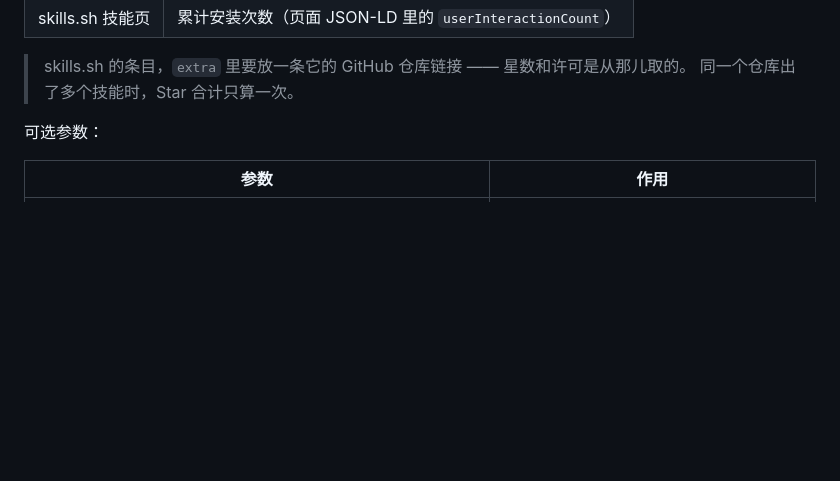
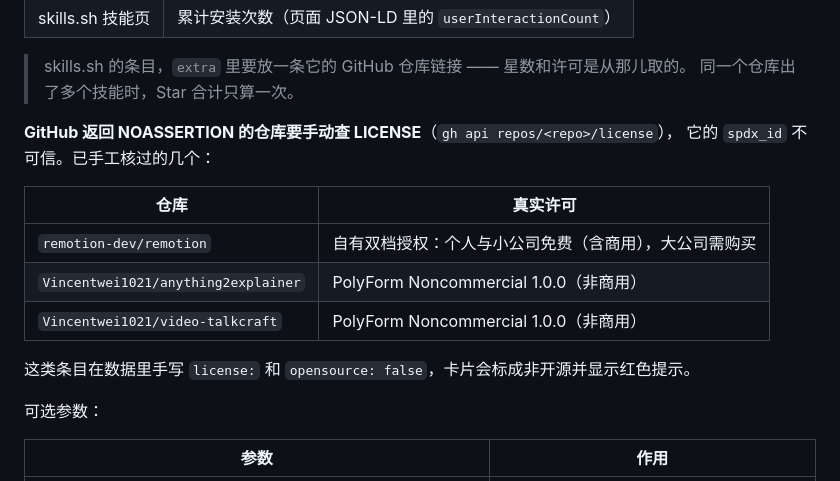
Before and after one commit to xiaomao-cat/dafeiyu, a Markdown page: README.md, the part around the change. Drawn GitHub-style; blank space fills up the shorter version.

Commit message:
README 补记三例 NOASSERTION 仓库的真实许可与处理方式

```diff
--- a/README.md
+++ b/README.md
@@ -43,6 +43,17 @@ node tools/add-plugin.mjs \
 
 > skills.sh 的条目，`extra` 里要放一条它的 GitHub 仓库链接 —— 星数和许可是从那儿取的。
 > 同一个仓库出了多个技能时，Star 合计只算一次。
+
+**GitHub 返回 NOASSERTION 的仓库要手动查 LICENSE**（`gh api repos/<repo>/license`），
+它的 `spdx_id` 不可信。已手工核过的几个：
+
+| 仓库 | 真实许可 |
+|---|---|
+| `remotion-dev/remotion` | 自有双档授权：个人与小公司免费（含商用），大公司需购买 |
+| `Vincentwei1021/anything2explainer` | PolyForm Noncommercial 1.0.0（非商用） |
+| `Vincentwei1021/video-talkcraft` | PolyForm Noncommercial 1.0.0（非商用） |
+
+这类条目在数据里手写 `license:` 和 `opensource: false`，卡片会标成非开源并显示红色提示。
 
 可选参数：
 
```
